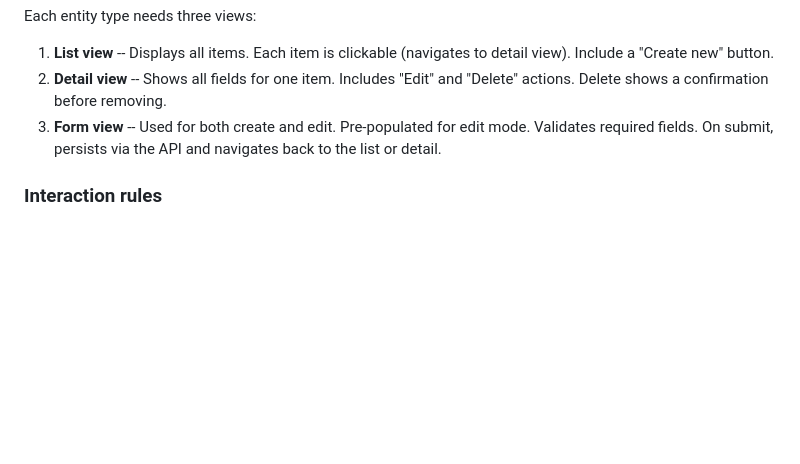
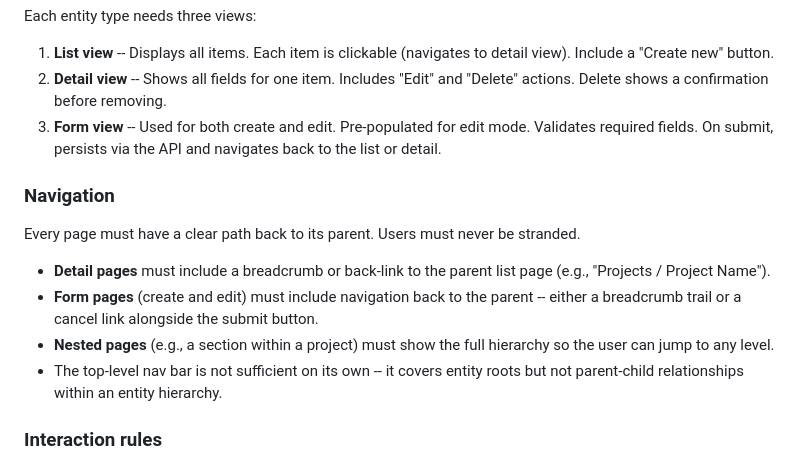
Before and after one commit to TheFoot/rcf-lite-sim-bob, a Markdown page: standards/spa-patterns.md, the part around the change. Rendered like a GitHub page; blank space fills up the shorter version.

Commit message:
fix: add navigation requirements to standards and review checklist
Detail and form pages must include breadcrumb/back-navigation to parent
pages. Added Navigation section to spa-patterns.md standard, navigation
check to Stage 3 review, and navigation audit to /review command.

Co-Authored-By: Claude Opus 4.7 (1M context) <noreply@anthropic.com>

```diff
--- a/standards/spa-patterns.md
+++ b/standards/spa-patterns.md
@@ -114,6 +114,15 @@ Each entity type needs three views:
 2. **Detail view** -- Shows all fields for one item. Includes "Edit" and "Delete" actions. Delete shows a confirmation before removing.
 3. **Form view** -- Used for both create and edit. Pre-populated for edit mode. Validates required fields. On submit, persists via the API and navigates back to the list or detail.
 
+### Navigation
+
+Every page must have a clear path back to its parent. Users must never be stranded.
+
+- **Detail pages** must include a breadcrumb or back-link to the parent list page (e.g., "Projects / Project Name").
+- **Form pages** (create and edit) must include navigation back to the parent -- either a breadcrumb trail or a cancel link alongside the submit button.
+- **Nested pages** (e.g., a section within a project) must show the full hierarchy so the user can jump to any level.
+- The top-level nav bar is not sufficient on its own -- it covers entity roots but not parent-child relationships within an entity hierarchy.
+
 ### Interaction rules
 
 - Every list item is a clickable row or card. Use `<a data-link>` or a click handler that navigates to the detail route.
```
Also changed, not shown: CLAUDE.md (+2 -1 lines).
